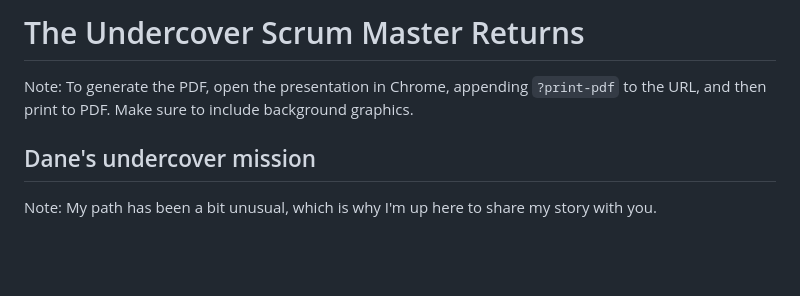
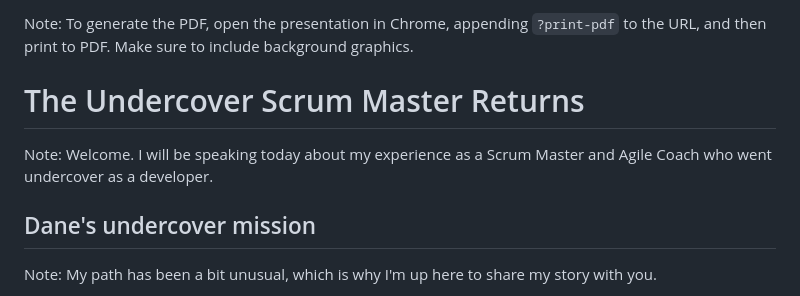
Before and after one commit to DaneWeber/presentations, a Markdown page: TheUndercoverScrumMasterReturns/TheUndercoverScrumMasterReturns.md, the part around one of its changes. GitHub-like rendering; blank space fills up the shorter version.

```diff
--- a/TheUndercoverScrumMasterReturns/TheUndercoverScrumMasterReturns.md
+++ b/TheUndercoverScrumMasterReturns/TheUndercoverScrumMasterReturns.md
@@ -1,4 +1,8 @@
 <!-- .slide: data-background-image="cache/Agile2023-first-slide.jpg" data-background-size="contain" data-background-color="white" -->
+
+Note:
+To generate the PDF, open the presentation in Chrome, appending `?print-pdf` to the URL, and then print to PDF. Make sure to include background graphics.
+
 
 
 <!-- .slide: data-background-image="cache/Agile2023-talk-title-slide.jpg" data-background-size="contain" data-background-color="white" -->
@@ -8,7 +12,7 @@
 # The Undercover Scrum Master Returns
 
 Note:
-To generate the PDF, open the presentation in Chrome, appending `?print-pdf` to the URL, and then print to PDF. Make sure to include background graphics.
+Welcome. I will be speaking today about my experience as a Scrum Master and Agile Coach who went undercover as a developer.
 
 
 ## Dane's undercover mission
```
Also changed, not shown: other parts of TheUndercoverScrumMasterReturns/TheUndercoverScrumMasterReturns.md (+0 -1 lines).
